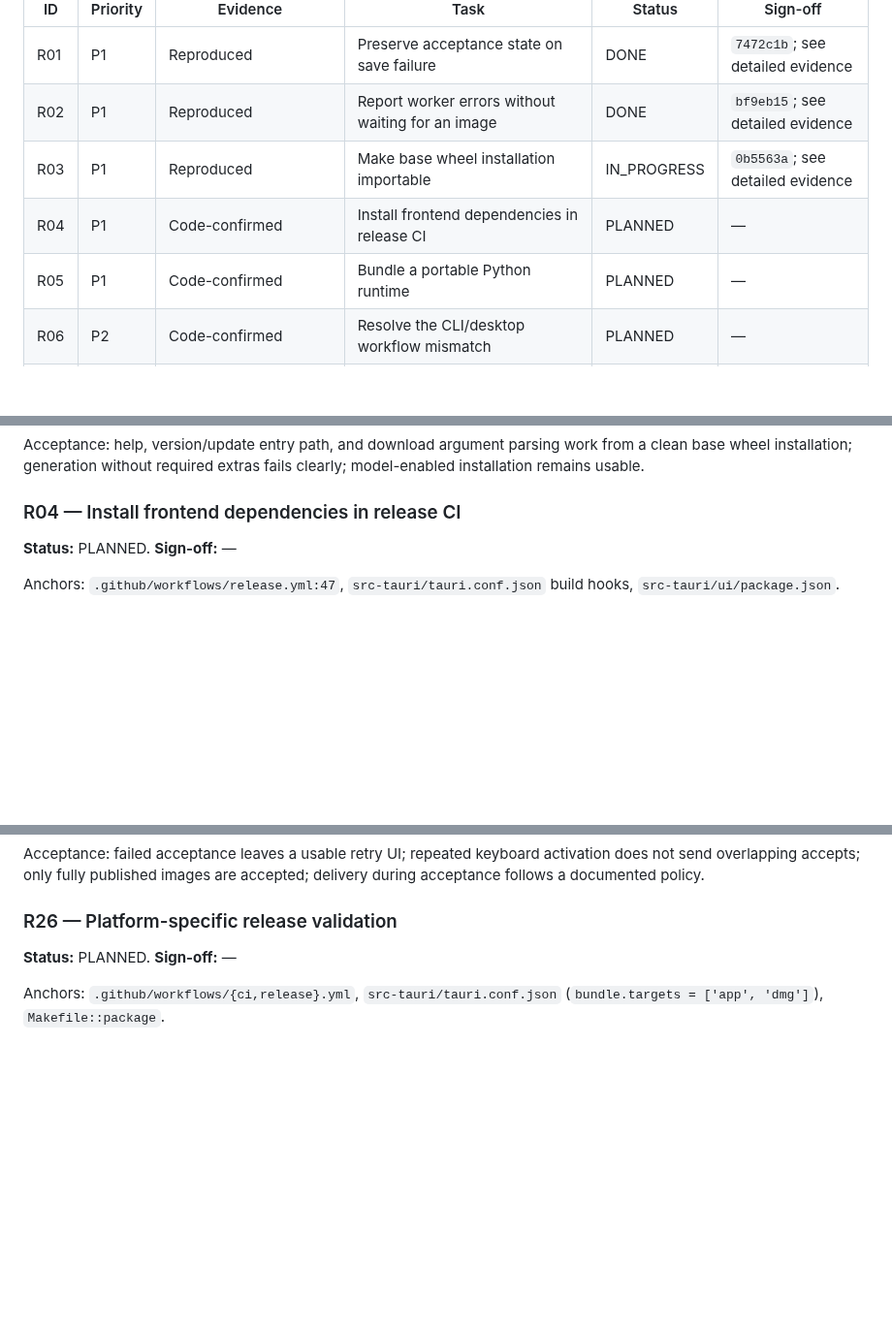
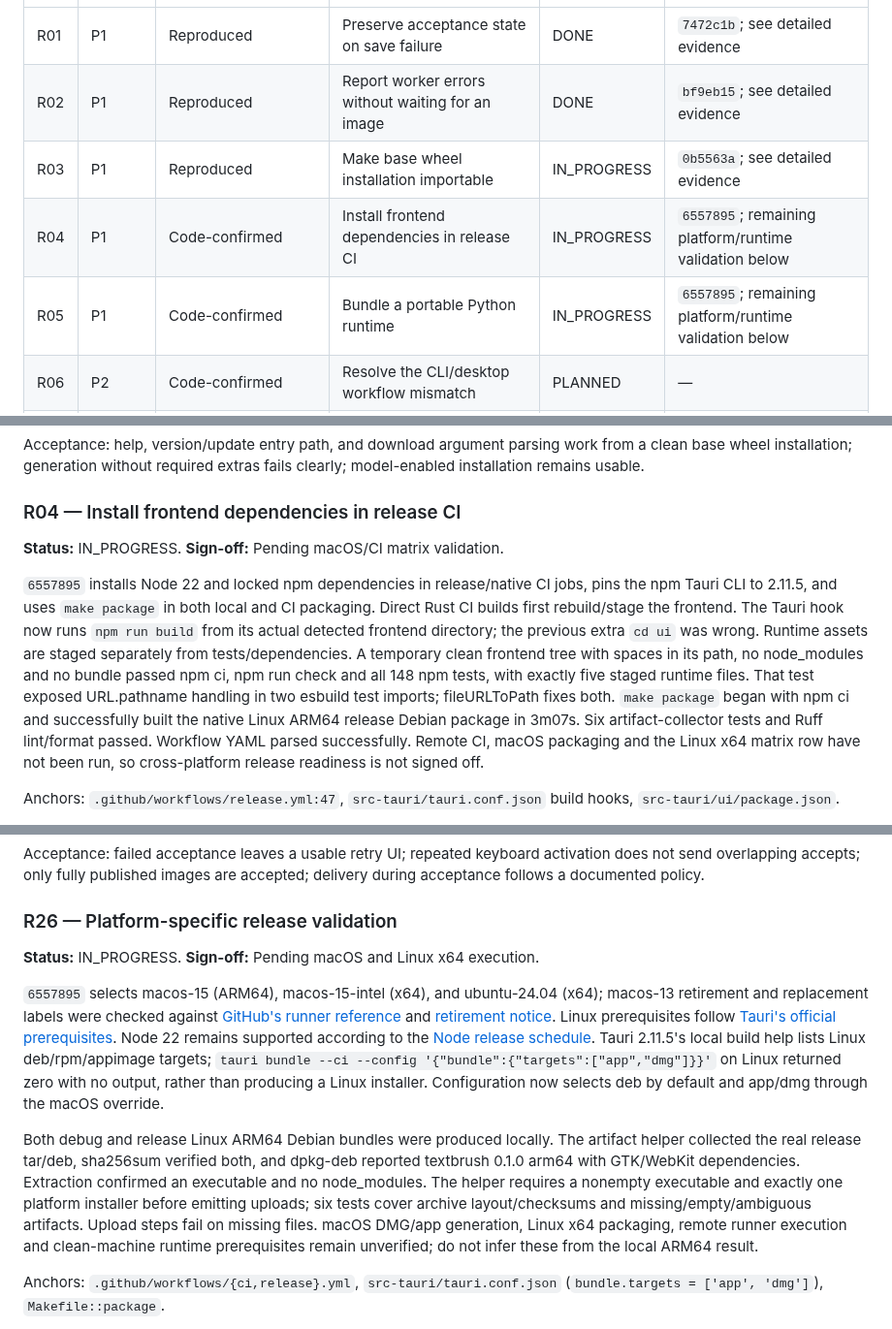
Before and after one commit to 941design/textbrush, a Markdown page: docs/review-handover-2026-09-26.md, 3 parts joined by grey strips. Shown at 97% size. GitHub-like rendering; blank space fills up the shorter version.

Commit message:
Record verified Linux packaging and open platform runtime checks

```diff
--- a/docs/review-handover-2026-09-26.md
+++ b/docs/review-handover-2026-09-26.md
@@ -37,8 +37,8 @@ For each task replace its sign-off line with: `DONE — YYYY-MM-DD — implement
 | R01 | P1 | Reproduced | Preserve acceptance state on save failure | DONE | `7472c1b`; see detailed evidence |
 | R02 | P1 | Reproduced | Report worker errors without waiting for an image | DONE | `bf9eb15`; see detailed evidence |
 | R03 | P1 | Reproduced | Make base wheel installation importable | IN_PROGRESS | `0b5563a`; see detailed evidence |
-| R04 | P1 | Code-confirmed | Install frontend dependencies in release CI | PLANNED | — |
-| R05 | P1 | Code-confirmed | Bundle a portable Python runtime | PLANNED | — |
+| R04 | P1 | Code-confirmed | Install frontend dependencies in release CI | IN_PROGRESS | `6557895`; remaining platform/runtime validation below |
+| R05 | P1 | Code-confirmed | Bundle a portable Python runtime | IN_PROGRESS | `6557895`; remaining platform/runtime validation below |
 | R06 | P2 | Code-confirmed | Resolve the CLI/desktop workflow mismatch | PLANNED | — |
 | R07 | P2 | Reproduced | Forward desktop model/reference launch arguments | DONE | `8e7a908`; see detailed evidence |
 | R08 | P2 | Reproduced | Make configuration changes and image publication atomic | DONE | `52036ba`; see detailed evidence |
@@ -127,7 +127,10 @@ Acceptance: help, version/update entry path, and download argument parsing work
 
 ### R04 — Install frontend dependencies in release CI
 
-**Status:** PLANNED. **Sign-off:** —
+**Status:** IN_PROGRESS. **Sign-off:** Pending macOS/CI matrix validation.
+
+`6557895` installs Node 22 and locked npm dependencies in release/native CI jobs, pins the npm Tauri CLI to 2.11.5, and uses `make package` in both local and CI packaging. Direct Rust CI builds first rebuild/stage the frontend. The Tauri hook now runs `npm run build` from its actual detected frontend directory; the previous extra `cd ui` was wrong. Runtime assets are staged separately from tests/dependencies. A temporary clean frontend tree with spaces in its path, no node_modules and no bundle passed npm ci, npm run check and all 148 npm tests, with exactly five staged runtime files. That test exposed URL.pathname handling in two esbuild test imports; fileURLToPath fixes both. `make package` began with npm ci and successfully built the native Linux ARM64 release Debian package in 3m07s. Six artifact-collector tests and Ruff lint/format passed. Workflow YAML parsed successfully. Remote CI, macOS packaging and the Linux x64 matrix row have not been run, so cross-platform release readiness is not signed off.
+
 
 Anchors: `.github/workflows/release.yml:47`, `src-tauri/tauri.conf.json` build hooks, `src-tauri/ui/package.json`.
 
@@ -433,7 +439,12 @@ Acceptance: failed acceptance leaves a usable retry UI; repeated keyboard activa
 
 ### R26 — Platform-specific release validation
 
-**Status:** PLANNED. **Sign-off:** —
+**Status:** IN_PROGRESS. **Sign-off:** Pending macOS and Linux x64 execution.
+
+`6557895` selects macos-15 (ARM64), macos-15-intel (x64), and ubuntu-24.04 (x64); macos-13 retirement and replacement labels were checked against [GitHub's runner reference](https://docs.github.com/en/actions/reference/runners/github-hosted-runners) and [retirement notice](https://github.blog/changelog/2025-09-19-github-actions-macos-13-runner-image-is-closing-down/). Linux prerequisites follow [Tauri's official prerequisites](https://v2.tauri.app/start/prerequisites/). Node 22 remains supported according to the [Node release schedule](https://github.com/nodejs/Release/blob/main/README.md). Tauri 2.11.5's local build help lists Linux deb/rpm/appimage targets; `tauri bundle --ci --config '{"bundle":{"targets":["app","dmg"]}}'` on Linux returned zero with no output, rather than producing a Linux installer. Configuration now selects deb by default and app/dmg through the macOS override.
+
+Both debug and release Linux ARM64 Debian bundles were produced locally. The artifact helper collected the real release tar/deb, sha256sum verified both, and dpkg-deb reported textbrush 0.1.0 arm64 with GTK/WebKit dependencies. Extraction confirmed an executable and no node_modules. The helper requires a nonempty executable and exactly one platform installer before emitting uploads; six tests cover archive layout/checksums and missing/empty/ambiguous artifacts. Upload steps fail on missing files. macOS DMG/app generation, Linux x64 packaging, remote runner execution and clean-machine runtime prerequisites remain unverified; do not infer these from the local ARM64 result.
+
 
 Anchors: `.github/workflows/{ci,release}.yml`, `src-tauri/tauri.conf.json` (`bundle.targets = ['app', 'dmg']`), `Makefile::package`.
 
```
Also changed, not shown: other parts of docs/review-handover-2026-09-26.md (+6 -3 lines).
